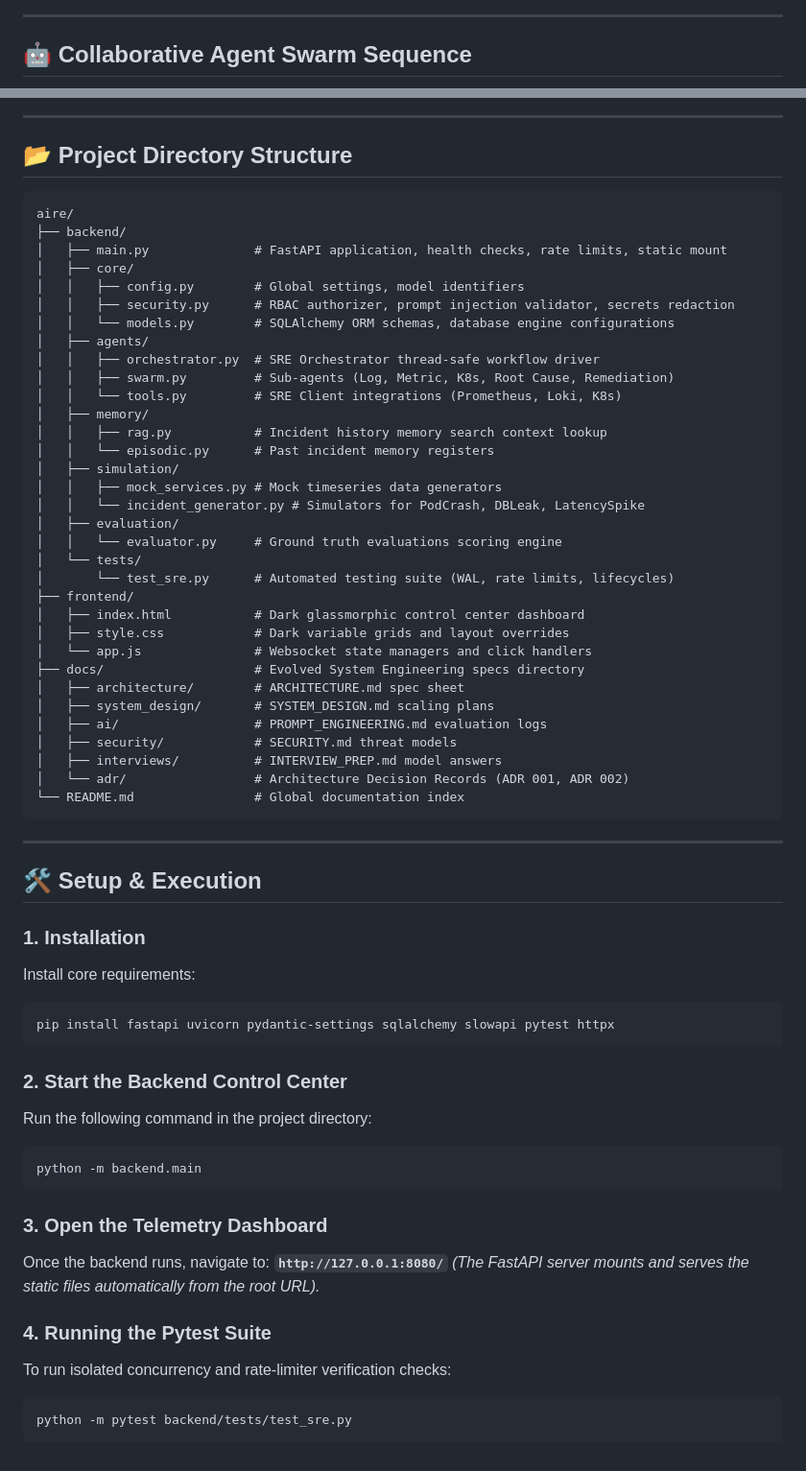
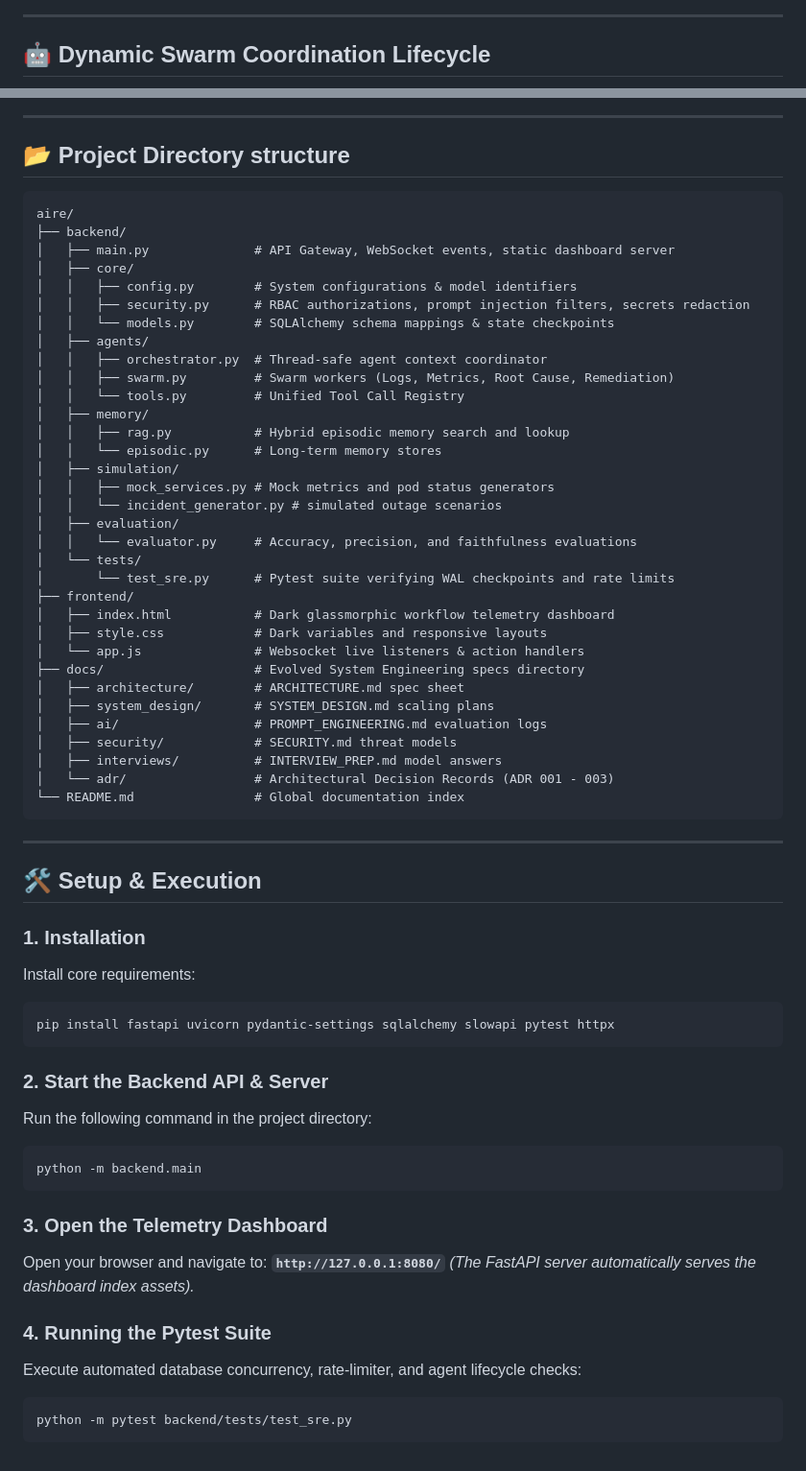
Before and after one commit to Pavanteja0/aire, a Markdown page: README.md, 2 parts joined by grey strips. Shown at 96% size. Rendered like a GitHub page.

Commit message:
docs: Reposition platform positioning 100% towards Agentic AI & Swarm Orchestration

````diff
--- a/README.md
+++ b/README.md
@@ -70,7 +71,7 @@ graph TD
 
 ---
 
-## 🤖 Collaborative Agent Swarm Sequence
+## 🤖 Dynamic Swarm Coordination Lifecycle
 
 ```mermaid
 sequenceDiagram
@@ -116,41 +117,41 @@ sequenceDiagram
 
 ---
 
-## 📂 Project Directory Structure
+## 📂 Project Directory structure
 
 ```text
 aire/
 ├── backend/
-│   ├── main.py              # FastAPI application, health checks, rate limits, static mount
+│   ├── main.py              # API Gateway, WebSocket events, static dashboard server
 │   ├── core/
-│   │   ├── config.py        # Global settings, model identifiers
-│   │   ├── security.py      # RBAC authorizer, prompt injection validator, secrets redaction
-│   │   └── models.py        # SQLAlchemy ORM schemas, database engine configurations
+│   │   ├── config.py        # System configurations & model identifiers
+│   │   ├── security.py      # RBAC authorizations, prompt injection filters, secrets redaction
+│   │   └── models.py        # SQLAlchemy schema mappings & state checkpoints
 │   ├── agents/
-│   │   ├── orchestrator.py  # SRE Orchestrator thread-safe workflow driver
-│   │   ├── swarm.py         # Sub-agents (Log, Metric, K8s, Root Cause, Remediation)
-│   │   └── tools.py         # SRE Client integrations (Prometheus, Loki, K8s)
+│   │   ├── orchestrator.py  # Thread-safe agent context coordinator
+│   │   ├── swarm.py         # Swarm workers (Logs, Metrics, Root Cause, Remediation)
+│   │   └── tools.py         # Unified Tool Call Registry
 │   ├── memory/
-│   │   ├── rag.py           # Incident history memory search context lookup
-│   │   └── episodic.py      # Past incident memory registers
+│   │   ├── rag.py           # Hybrid episodic memory search and lookup
+│   │   └── episodic.py      # Long-term memory stores
 │   ├── simulation/
-│   │   ├── mock_services.py # Mock timeseries data generators
-│   │   └── incident_generator.py # Simulators for PodCrash, DBLeak, LatencySpike
+│   │   ├── mock_services.py # Mock metrics and pod status generators
+│   │   └── incident_generator.py # simulated outage scenarios
 │   ├── evaluation/
-│   │   └── evaluator.py     # Ground truth evaluations scoring engine
+│   │   └── evaluator.py     # Accuracy, precision, and faithfulness evaluations
 │   └── tests/
-│       └── test_sre.py      # Automated testing suite (WAL, rate limits, lifecycles)
+│       └── test_sre.py      # Pytest suite verifying WAL checkpoints and rate limits
 ├── frontend/
-│   ├── index.html           # Dark glassmorphic control center dashboard
-│   ├── style.css            # Dark variable grids and layout overrides
-│   └── app.js               # Websocket state managers and click handlers
+│   ├── index.html           # Dark glassmorphic workflow telemetry dashboard
+│   ├── style.css            # Dark variables and responsive layouts
+│   └── app.js               # Websocket live listeners & action handlers
 ├── docs/                    # Evolved System Engineering specs directory
 │   ├── architecture/        # ARCHITECTURE.md spec sheet
 │   ├── system_design/       # SYSTEM_DESIGN.md scaling plans
 │   ├── ai/                  # PROMPT_ENGINEERING.md evaluation logs
 │   ├── security/            # SECURITY.md threat models
 │   ├── interviews/          # INTERVIEW_PREP.md model answers
-│   └── adr/                 # Architecture Decision Records (ADR 001, ADR 002)
+│   └── adr/                 # Architectural Decision Records (ADR 001 - 003)
 └── README.md                # Global documentation index
 ```
 
@@ -164,19 +165,19 @@ Install core requirements:
 pip install fastapi uvicorn pydantic-settings sqlalchemy slowapi pytest httpx
 ```
 
-### 2. Start the Backend Control Center
+### 2. Start the Backend API & Server
 Run the following command in the project directory:
 ```bash
 python -m backend.main
 ```
 
 ### 3. Open the Telemetry Dashboard
-Once the backend runs, navigate to:
+Open your browser and navigate to:
 **`http://127.0.0.1:8080/`**
-*(The FastAPI server mounts and serves the static files automatically from the root URL).*
+*(The FastAPI server automatically serves the dashboard index assets).*
 
 ### 4. Running the Pytest Suite
-To run isolated concurrency and rate-limiter verification checks:
+Execute automated database concurrency, rate-limiter, and agent lifecycle checks:
 ```bash
 python -m pytest backend/tests/test_sre.py
 ```
````
Also changed, not shown: other parts of README.md (+52 -51 lines).
